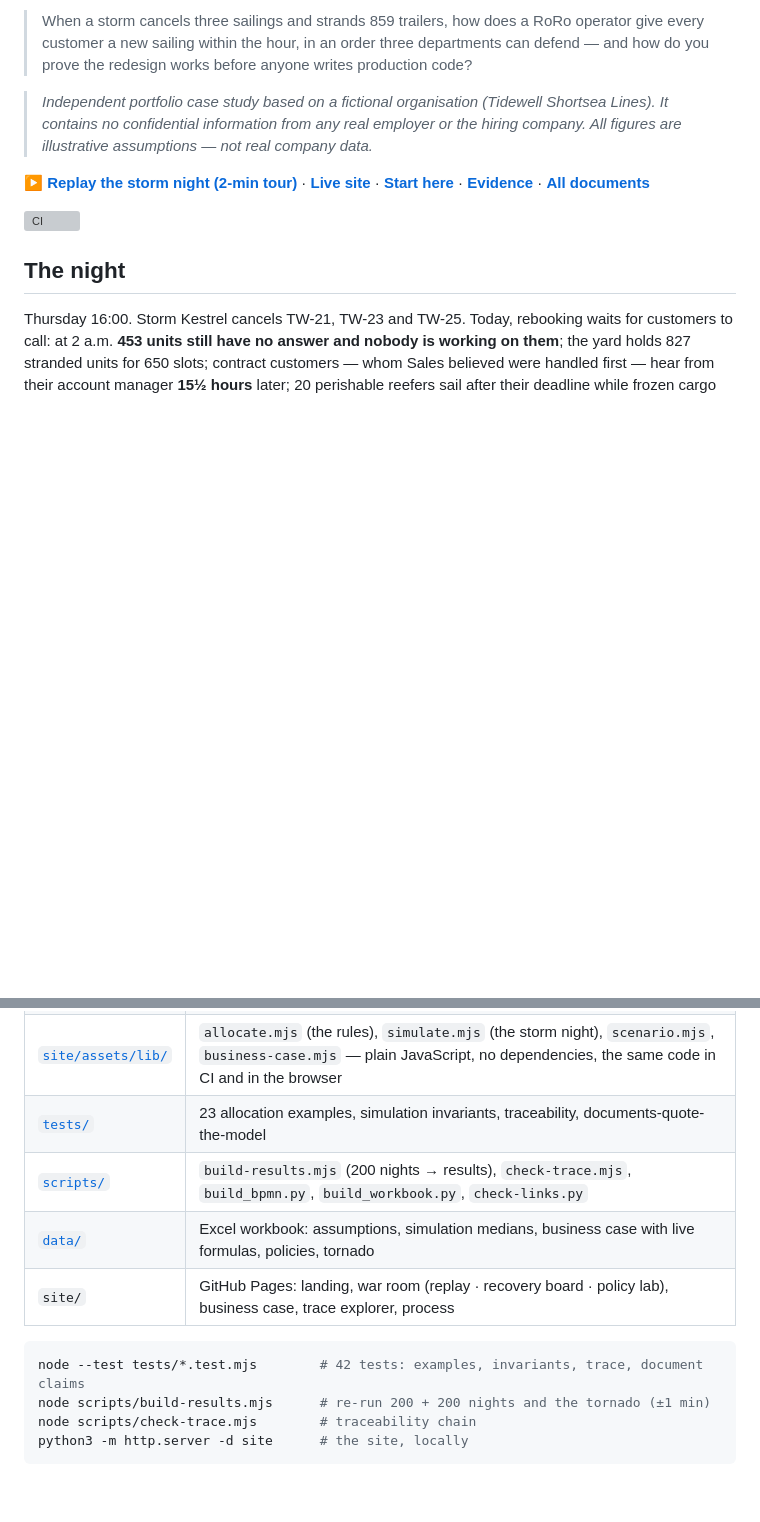
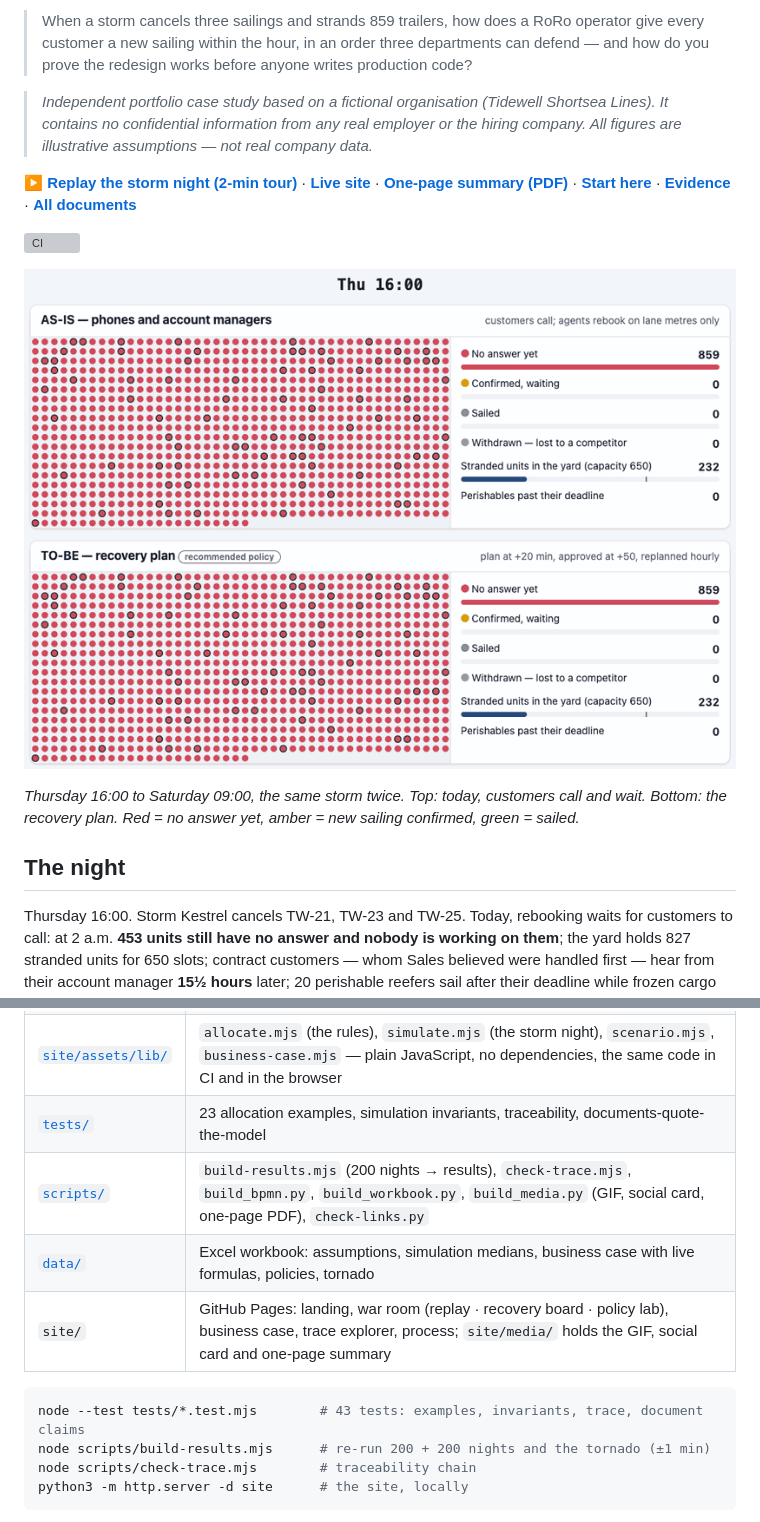
Before and after one commit to phlppgdfry/storm-night-disruption-business-analysis, a Markdown page: README.md, 2 parts joined by grey strips. GitHub-like rendering; pictures changed too: site/media/storm-night.gif (added); blank space fills up the shorter version; grey boxes are pictures that could not be loaded.

Commit message:
Add replay GIF, social preview card and one-page summary PDF
scripts/build_media.py renders them from the site and results.json;
docs-claims test checks the summary's numbers against the model.

````diff
--- a/README.md
+++ b/README.md
@@ -6,9 +6,13 @@
 
 > *Independent portfolio case study based on a fictional organisation (Tidewell Shortsea Lines). It contains no confidential information from any real employer or the hiring company. All figures are illustrative assumptions — not real company data.*
 
-**[▶ Replay the storm night (2-min tour)](https://phlppgdfry.github.io/storm-night-disruption-business-analysis/war-room/?tour)** · **[Live site](https://phlppgdfry.github.io/storm-night-disruption-business-analysis/)** · **[Start here](START-HERE.md)** · **[Evidence](EVIDENCE.md)** · **[All documents](docs/00-documentation-map.md)**
+**[▶ Replay the storm night (2-min tour)](https://phlppgdfry.github.io/storm-night-disruption-business-analysis/war-room/?tour)** · **[Live site](https://phlppgdfry.github.io/storm-night-disruption-business-analysis/)** · **[One-page summary (PDF)](site/media/one-page-summary.pdf)** · **[Start here](START-HERE.md)** · **[Evidence](EVIDENCE.md)** · **[All documents](docs/00-documentation-map.md)**
 
 [![CI](https://github.com/phlppgdfry/storm-night-disruption-business-analysis/actions/workflows/ci.yml/badge.svg)](https://github.com/phlppgdfry/storm-night-disruption-business-analysis/actions/workflows/ci.yml)
+
+[![The storm night replayed: AS-IS above, TO-BE below. One dot per stranded unit; red is no answer yet, amber is a confirmed new sailing, green has sailed.](site/media/storm-night.gif)](https://phlppgdfry.github.io/storm-night-disruption-business-analysis/war-room/?tour)
+
+*Thursday 16:00 to Saturday 09:00, the same storm twice. Top: today, customers call and wait. Bottom: the recovery plan. Red = no answer yet, amber = new sailing confirmed, green = sailed.*
 
 ## The night
 
@@ -79,12 +83,12 @@ Go live & measure       pre-mortem · shadow mode · go/no-go · rollback · hyp
 | [`model/`](model/) | `trace.json` (traceability), `assumptions.json` (44 assumptions with ranges), `storm-night.json` (sailings and capacity) |
 | [`site/assets/lib/`](site/assets/lib/) | `allocate.mjs` (the rules), `simulate.mjs` (the storm night), `scenario.mjs`, `business-case.mjs` — plain JavaScript, no dependencies, the same code in CI and in the browser |
 | [`tests/`](tests/) | 23 allocation examples, simulation invariants, traceability, documents-quote-the-model |
-| [`scripts/`](scripts/) | `build-results.mjs` (200 nights → results), `check-trace.mjs`, `build_bpmn.py`, `build_workbook.py`, `check-links.py` |
+| [`scripts/`](scripts/) | `build-results.mjs` (200 nights → results), `check-trace.mjs`, `build_bpmn.py`, `build_workbook.py`, `build_media.py` (GIF, social card, one-page PDF), `check-links.py` |
 | [`data/`](data/) | Excel workbook: assumptions, simulation medians, business case with live formulas, policies, tornado |
-| `site/` | GitHub Pages: landing, war room (replay · recovery board · policy lab), business case, trace explorer, process |
+| `site/` | GitHub Pages: landing, war room (replay · recovery board · policy lab), business case, trace explorer, process; `site/media/` holds the GIF, social card and one-page summary |
 
 ```bash
-node --test tests/*.test.mjs        # 42 tests: examples, invariants, trace, document claims
+node --test tests/*.test.mjs        # 43 tests: examples, invariants, trace, document claims
 node scripts/build-results.mjs      # re-run 200 + 200 nights and the tornado (±1 min)
 node scripts/check-trace.mjs        # traceability chain
 python3 -m http.server -d site      # the site, locally
````
Also changed, not shown: site/media/replay-fri-0200.png (added), site/media/social-preview.png (added), 5 other files.
